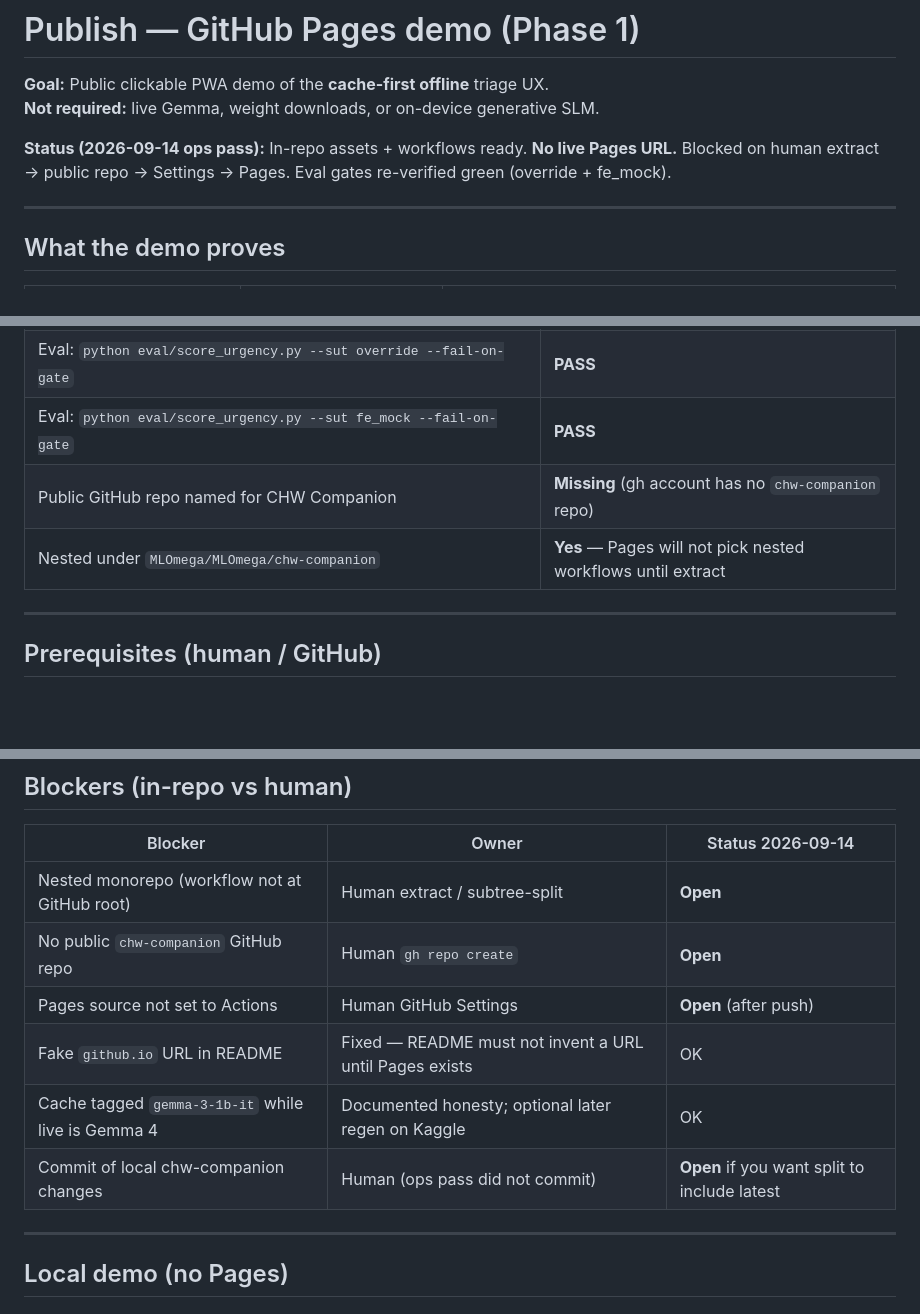
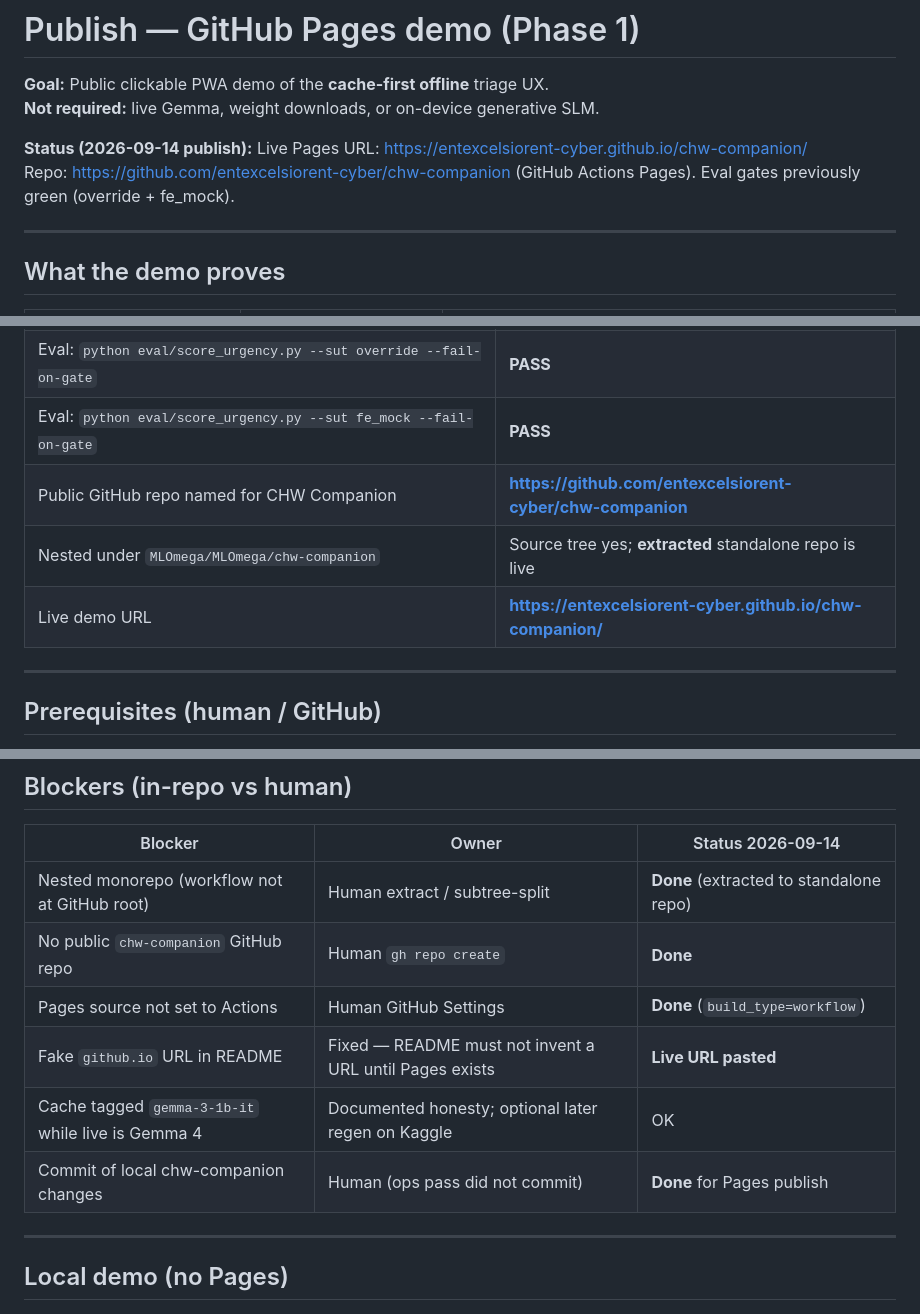
Before and after one commit to entexcelsiorent-cyber/chw-companion, a Markdown page: docs/PUBLISH.md, 3 parts joined by grey strips. Rendered like a GitHub page; blank space fills up the shorter version.

```diff
--- a/docs/PUBLISH.md
+++ b/docs/PUBLISH.md
@@ -3,7 +3,8 @@
 **Goal:** Public clickable PWA demo of the **cache-first offline** triage UX.
 **Not required:** live Gemma, weight downloads, or on-device generative SLM.
 
-**Status (2026-09-14 ops pass):** In-repo assets + workflows ready. **No live Pages URL.** Blocked on human extract → public repo → Settings → Pages. Eval gates re-verified green (override + fe_mock).
+**Status (2026-09-14 publish):** Live Pages URL: https://entexcelsiorent-cyber.github.io/chw-companion/
+Repo: https://github.com/entexcelsiorent-cyber/chw-companion (GitHub Actions Pages). Eval gates previously green (override + fe_mock).
 
 ---
 
@@ -31,8 +32,9 @@ Portfolio story: **installable PWA + offline curated CDS**, not “Gemma on the
 | README “Live demo” | Honest — **no invented github.io URL** |
 | Eval: `python eval/score_urgency.py --sut override --fail-on-gate` | **PASS** |
 | Eval: `python eval/score_urgency.py --sut fe_mock --fail-on-gate` | **PASS** |
-| Public GitHub repo named for CHW Companion | **Missing** (gh account has no `chw-companion` repo) |
-| Nested under `MLOmega/MLOmega/chw-companion` | **Yes** — Pages will not pick nested workflows until extract |
+| Public GitHub repo named for CHW Companion | **https://github.com/entexcelsiorent-cyber/chw-companion** |
+| Nested under `MLOmega/MLOmega/chw-companion` | Source tree yes; **extracted** standalone repo is live |
+| Live demo URL | **https://entexcelsiorent-cyber.github.io/chw-companion/** |
 
 ---
 
@@ -81,12 +83,12 @@ Alternate if the split branch already exists and files were previously untracked
 
 | Blocker | Owner | Status 2026-09-14 |
 |---------|--------|-------------------|
-| Nested monorepo (workflow not at GitHub root) | Human extract / subtree-split | **Open** |
-| No public `chw-companion` GitHub repo | Human `gh repo create` | **Open** |
-| Pages source not set to Actions | Human GitHub Settings | **Open** (after push) |
-| Fake `github.io` URL in README | Fixed — README must not invent a URL until Pages exists | OK |
+| Nested monorepo (workflow not at GitHub root) | Human extract / subtree-split | **Done** (extracted to standalone repo) |
+| No public `chw-companion` GitHub repo | Human `gh repo create` | **Done** |
+| Pages source not set to Actions | Human GitHub Settings | **Done** (`build_type=workflow`) |
+| Fake `github.io` URL in README | Fixed — README must not invent a URL until Pages exists | **Live URL pasted** |
 | Cache tagged `gemma-3-1b-it` while live is Gemma 4 | Documented honesty; optional later regen on Kaggle | OK |
-| Commit of local chw-companion changes | Human (ops pass did not commit) | **Open** if you want split to include latest |
+| Commit of local chw-companion changes | Human (ops pass did not commit) | **Done** for Pages publish |
 
 ---
 
```
Also changed, not shown: README.md (+5 -1 lines).
